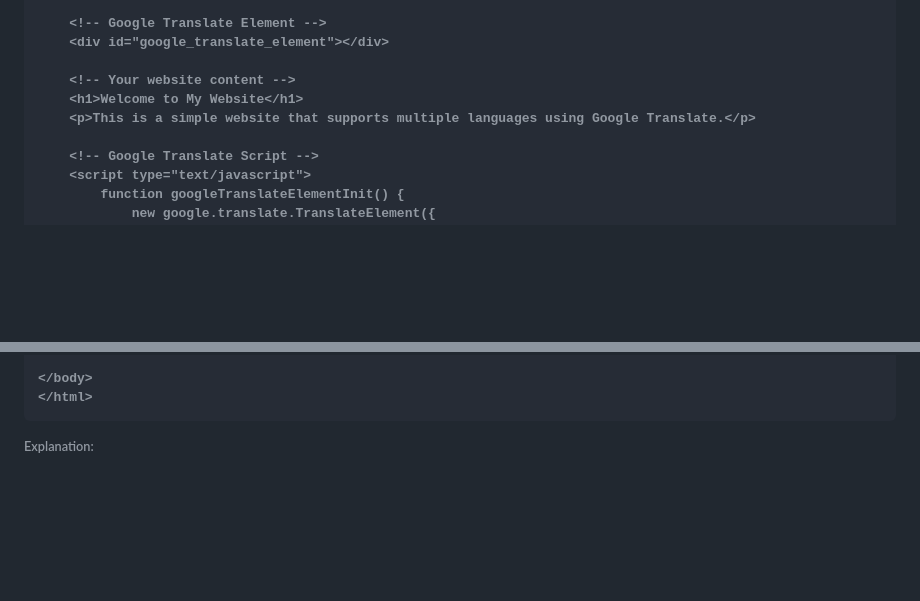
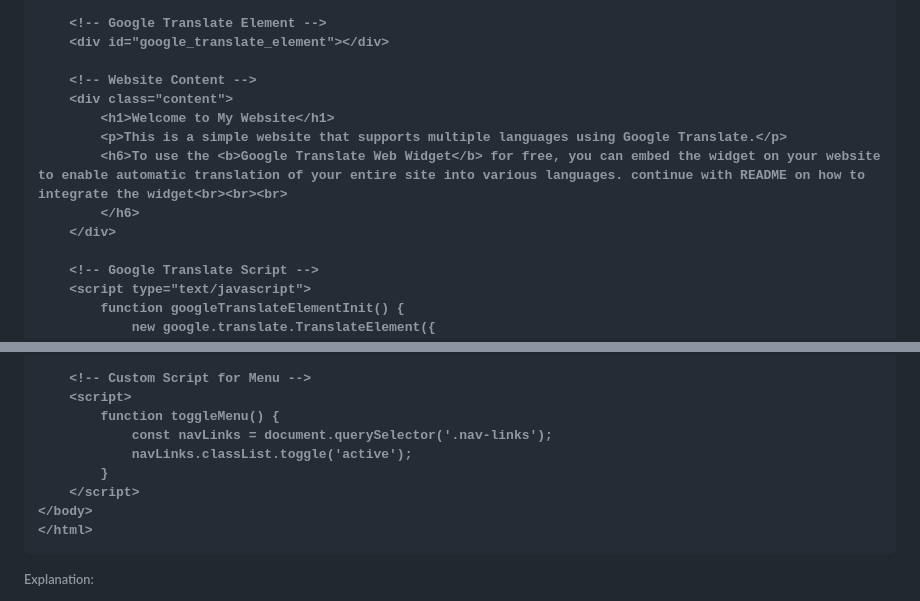
Before and after one commit to dpm-tz/Google-Translate-Web-Widget, a Markdown page: README.md, 2 parts joined by grey strips. Rendered like a GitHub page; blank space fills up the shorter version.

````diff
--- a/README.md
+++ b/README.md
@@ -37,9 +55,13 @@ HTML Example with Google Translate Widget:
     <!-- Google Translate Element -->
     <div id="google_translate_element"></div>
 
-    <!-- Your website content -->
-    <h1>Welcome to My Website</h1>
-    <p>This is a simple website that supports multiple languages using Google Translate.</p>
+    <!-- Website Content -->
+    <div class="content">
+        <h1>Welcome to My Website</h1>
+        <p>This is a simple website that supports multiple languages using Google Translate.</p>
+        <h6>To use the <b>Google Translate Web Widget</b> for free, you can embed the widget on your website to enable automatic translation of your entire site into various languages. continue with README on how to integrate the widget<br><br><br>
+        </h6>
+    </div>
 
     <!-- Google Translate Script -->
     <script type="text/javascript">
@@ -56,4 +77,11 @@ HTML Example with Google Translate Widget:
 
+    <!-- Custom Script for Menu -->
+    <script>
+        function toggleMenu() {
+            const navLinks = document.querySelector('.nav-links');
+            navLinks.classList.toggle('active');
+        }
+    </script>
 </body>
 </html>
 ```
````
Also changed, not shown: other parts of README.md (+18 -1 lines).
